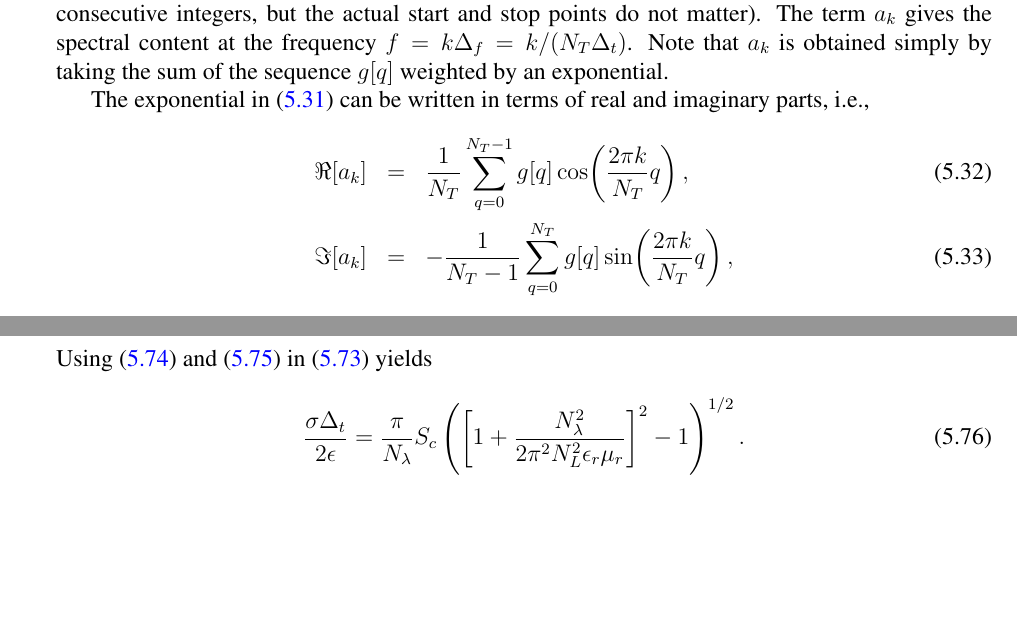
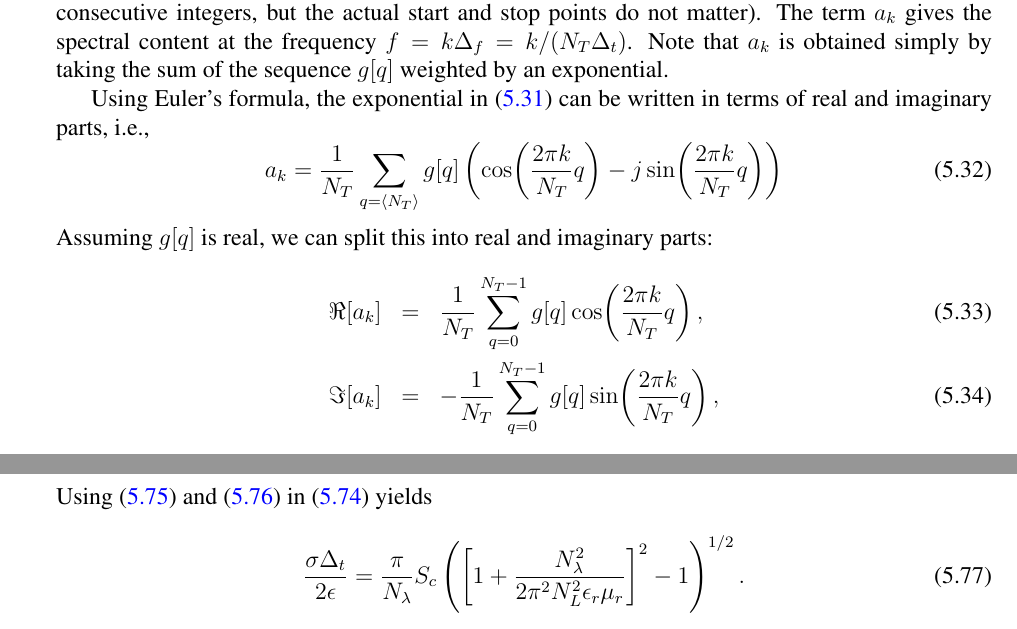
Before and after one commit to john-b-schneider/uFDTD, a LaTeX thesis (sisyphus.tex, which reads fdtd-dimensionless.tex): two parts of pages 126 and 134 of 400, joined at a grey line, cut so that both start at the same text, the shorter picture padded with empty space. Compiled offline with pdfLaTeX.

Commit message:
Update fdtd-dimensionless.tex
Corrected typos in Sec. 5.4 and added text to explicitly state that the time series is assumed to consist of real values.

```diff
--- a/fdtd-dimensionless.tex
+++ b/fdtd-dimensionless.tex
@@ -467,13 +467,21 @@ the spectral content at the frequency $f = k\Delf = k/(N_T\Delt)$.
 Note that $a_k$ is obtained simply by taking the sum of the sequence
 $g[q]$ weighted by an exponential.
 
-The exponential in \refeq{eq:dftAk} can be written in terms of real
-and imaginary parts, i.e.,
+Using Euler's formula, the exponential in \refeq{eq:dftAk} can be
+written in terms of real and imaginary parts, i.e.,
+\begin{equation}
+  a_k = \frac{1}{N_T}
+      \sum_{q=\langle N_T\rangle} g[q]
+      \left(\cos\!\left(\frac{2\pi k}{N_T}q\right)
+      -j\sin\!\left(\frac{2\pi k}{N_T}q\right)\right)
+\end{equation}
+Assuming $g[q]$ is real, we can split this into real and imaginary
+parts:
 \begin{eqnarray}
   \Re[a_k] &=& \frac{1}{N_T}
            \sum_{q=0}^{N_T - 1} g[q] \cos\!\left(\frac{2\pi k}{N_T}q\right), \\
-  \Im[a_k] &=& -\frac{1}{N_T - 1}
-           \sum_{q=0}^{N_T} g[q] \sin\!\left(\frac{2\pi k}{N_T}q\right),
+  \Im[a_k] &=& -\frac{1}{N_T}
+           \sum_{q=0}^{N_T - 1} g[q] \sin\!\left(\frac{2\pi k}{N_T}q\right),
 \end{eqnarray}
 where $\Re[]$ indicates the real part and $\Im[]$ indicates the
 imaginary part.  In practice, $g[q]$ would be a particular field
```
